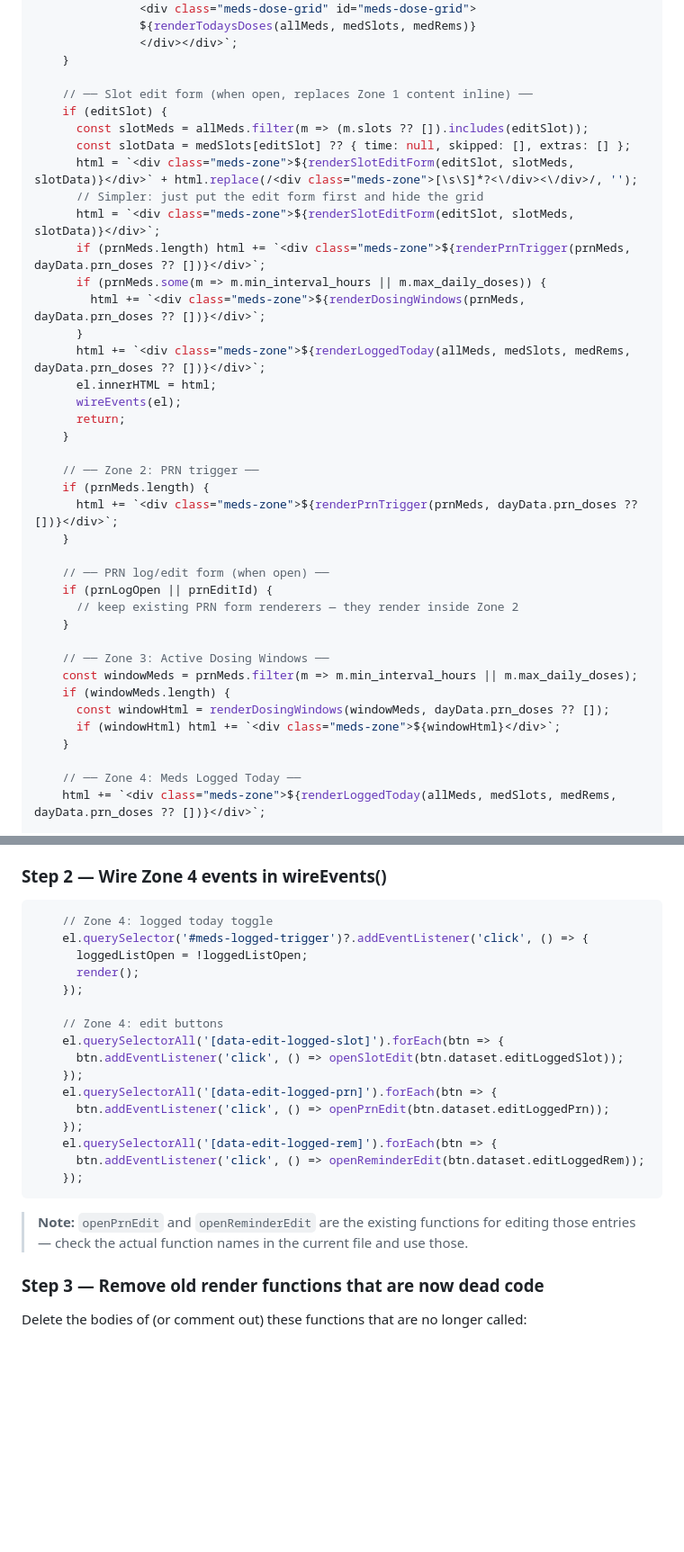
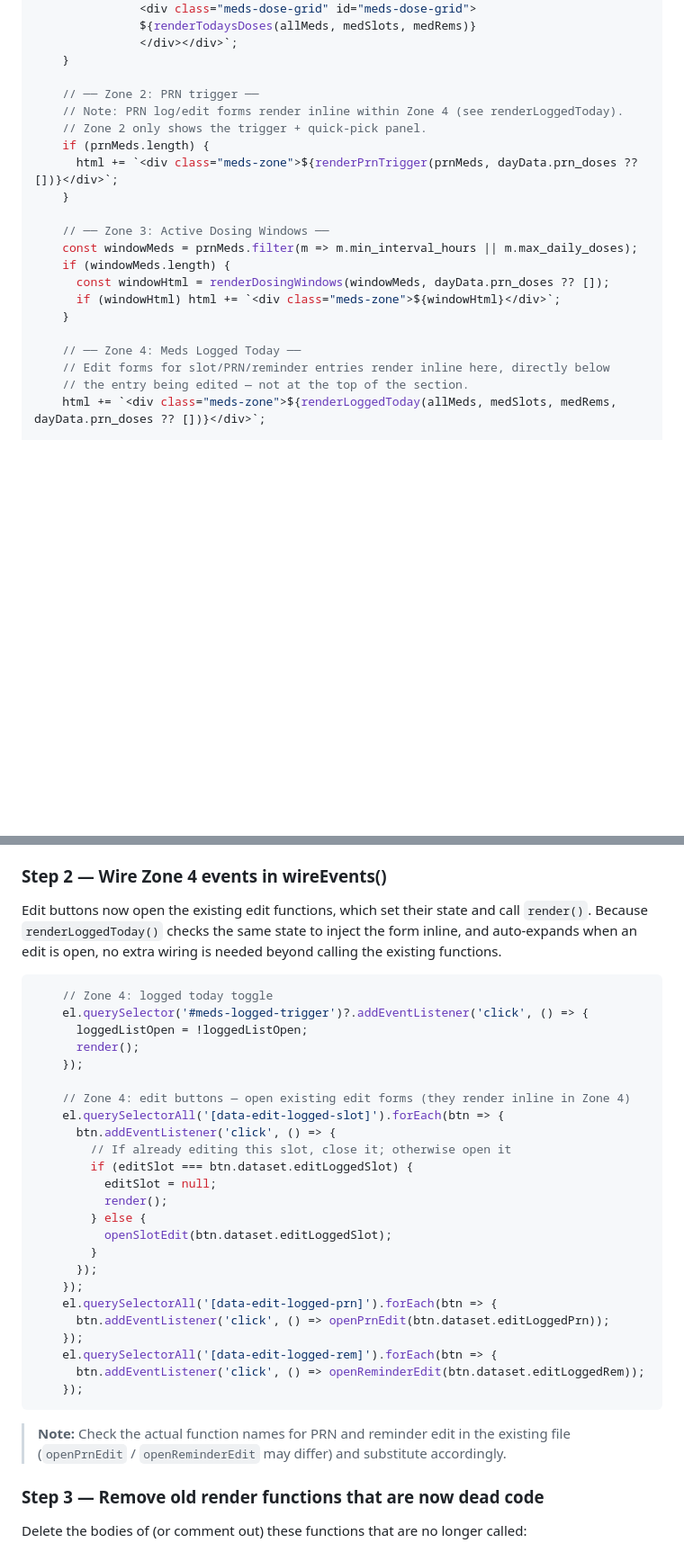
Before and after one commit to jfcass/dailytracker, a Markdown page: docs/plans/2026-03-07-meds-redesign.md, 2 parts joined by grey strips. Shown at 90% size. Rendered like a GitHub page; blank space fills up the shorter version.

````diff
--- a/docs/plans/2026-03-07-meds-redesign.md
+++ b/docs/plans/2026-03-07-meds-redesign.md
@@ -289,31 +289,11 @@ Replace the `render()` function body. The current body (lines ~82–131) loops o
                </div></div>`;
     }
 
-    // ── Slot edit form (when open, replaces Zone 1 content inline) ──
-    if (editSlot) {
-      const slotMeds = allMeds.filter(m => (m.slots ?? []).includes(editSlot));
-      const slotData = medSlots[editSlot] ?? { time: null, skipped: [], extras: [] };
-      html = `<div class="meds-zone">${renderSlotEditForm(editSlot, slotMeds, slotData)}</div>` + html.replace(/<div class="meds-zone">[\s\S]*?<\/div><\/div>/, '');
-      // Simpler: just put the edit form first and hide the grid
-      html = `<div class="meds-zone">${renderSlotEditForm(editSlot, slotMeds, slotData)}</div>`;
-      if (prnMeds.length) html += `<div class="meds-zone">${renderPrnTrigger(prnMeds, dayData.prn_doses ?? [])}</div>`;
-      if (prnMeds.some(m => m.min_interval_hours || m.max_daily_doses)) {
-        html += `<div class="meds-zone">${renderDosingWindows(prnMeds, dayData.prn_doses ?? [])}</div>`;
-      }
-      html += `<div class="meds-zone">${renderLoggedToday(allMeds, medSlots, medRems, dayData.prn_doses ?? [])}</div>`;
-      el.innerHTML = html;
-      wireEvents(el);
-      return;
-    }
-
     // ── Zone 2: PRN trigger ──
+    // Note: PRN log/edit forms render inline within Zone 4 (see renderLoggedToday).
+    // Zone 2 only shows the trigger + quick-pick panel.
     if (prnMeds.length) {
       html += `<div class="meds-zone">${renderPrnTrigger(prnMeds, dayData.prn_doses ?? [])}</div>`;
-    }
-
-    // ── PRN log/edit form (when open) ──
-    if (prnLogOpen || prnEditId) {
-      // keep existing PRN form renderers — they render inside Zone 2
     }
 
     // ── Zone 3: Active Dosing Windows ──
@@ -324,6 +304,8 @@ Replace the `render()` function body. The current body (lines ~82–131) loops o
     }
 
     // ── Zone 4: Meds Logged Today ──
+    // Edit forms for slot/PRN/reminder entries render inline here, directly below
+    // the entry being edited — not at the top of the section.
     html += `<div class="meds-zone">${renderLoggedToday(allMeds, medSlots, medRems, dayData.prn_doses ?? [])}</div>`;
 
     if (!html.trim()) {
@@ -929,4 +950,6 @@ Add `let loggedListOpen = false;` to the module state block. Reset it in `setDat
 ### Step 2 — Wire Zone 4 events in wireEvents()
+
+Edit buttons now open the existing edit functions, which set their state and call `render()`. Because `renderLoggedToday()` checks the same state to inject the form inline, and auto-expands when an edit is open, no extra wiring is needed beyond calling the existing functions.
 
 ```js
     // Zone 4: logged today toggle
@@ -935,9 +958,17 @@ Add `let loggedListOpen = false;` to the module state block. Reset it in `setDat
       render();
     });
 
-    // Zone 4: edit buttons
+    // Zone 4: edit buttons — open existing edit forms (they render inline in Zone 4)
     el.querySelectorAll('[data-edit-logged-slot]').forEach(btn => {
-      btn.addEventListener('click', () => openSlotEdit(btn.dataset.editLoggedSlot));
+      btn.addEventListener('click', () => {
+        // If already editing this slot, close it; otherwise open it
+        if (editSlot === btn.dataset.editLoggedSlot) {
+          editSlot = null;
+          render();
+        } else {
+          openSlotEdit(btn.dataset.editLoggedSlot);
+        }
+      });
     });
     el.querySelectorAll('[data-edit-logged-prn]').forEach(btn => {
       btn.addEventListener('click', () => openPrnEdit(btn.dataset.editLoggedPrn));
@@ -947,7 +978,7 @@ Add `let loggedListOpen = false;` to the module state block. Reset it in `setDat
     });
 ```
 
-> **Note:** `openPrnEdit` and `openReminderEdit` are the existing functions for editing those entries — check the actual function names in the current file and use those.
+> **Note:** Check the actual function names for PRN and reminder edit in the existing file (`openPrnEdit` / `openReminderEdit` may differ) and substitute accordingly.
 
 ### Step 3 — Remove old render functions that are now dead code
 
````
Also changed, not shown: other parts of docs/plans/2026-03-07-meds-redesign.md (+62 -12 lines).
